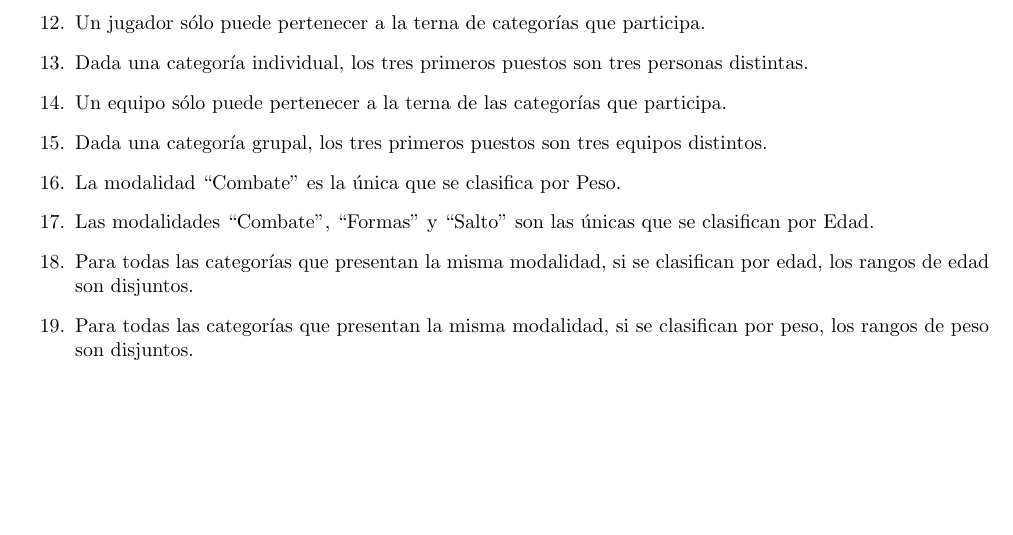
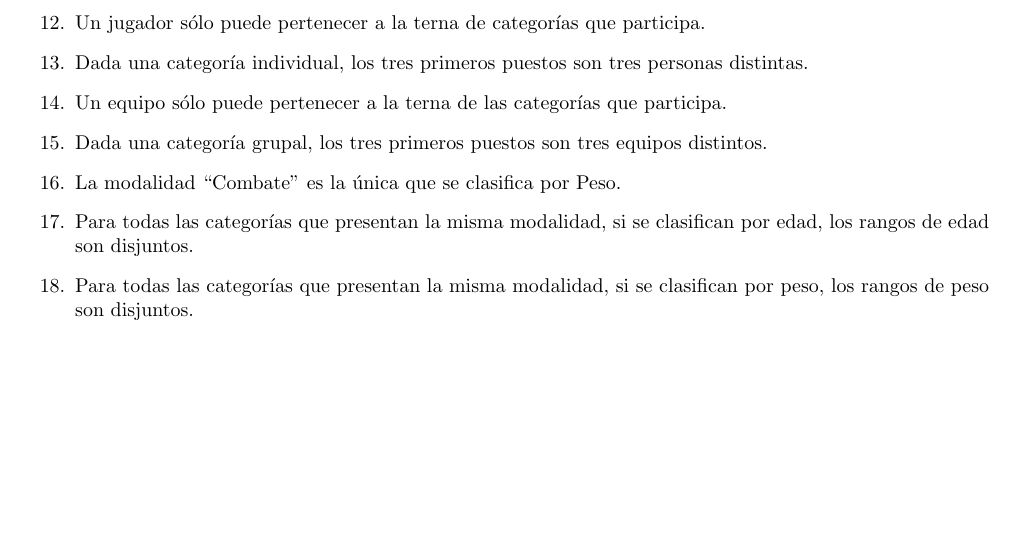
Before and after one commit to agusaldasoro/bases, a LaTeX document (tp1/informe.tex, which reads tp1/der.tex): part of page 4 of 10, cut so that both start at the same text. Compiled offline with pdfLaTeX.

Commit message:
restricciones

```diff
--- a/tp1/der.tex
+++ b/tp1/der.tex
@@ -19,7 +19,6 @@
 \item Un equipo s\'olo puede pertenecer a la terna de las categor\'ias que participa.
 \item Dada una categor\'ia grupal, los tres primeros puestos son tres equipos distintos.
 \item La modalidad ``Combate'' es la \'unica que se clasifica por Peso.
-\item Las modalidades ``Combate'', ``Formas'' y ``Salto'' son las \'unicas que se clasifican por Edad.
 \item Para todas las categor\'ias que presentan la misma modalidad, si se clasifican por edad, los rangos de edad son disjuntos.
 \item Para todas las categor\'ias que presentan la misma modalidad, si se clasifican por peso, los rangos de peso son disjuntos.
 \end{enumerate}
```
Also changed, not shown: tp1/mr.tex (+2 -0 lines).
